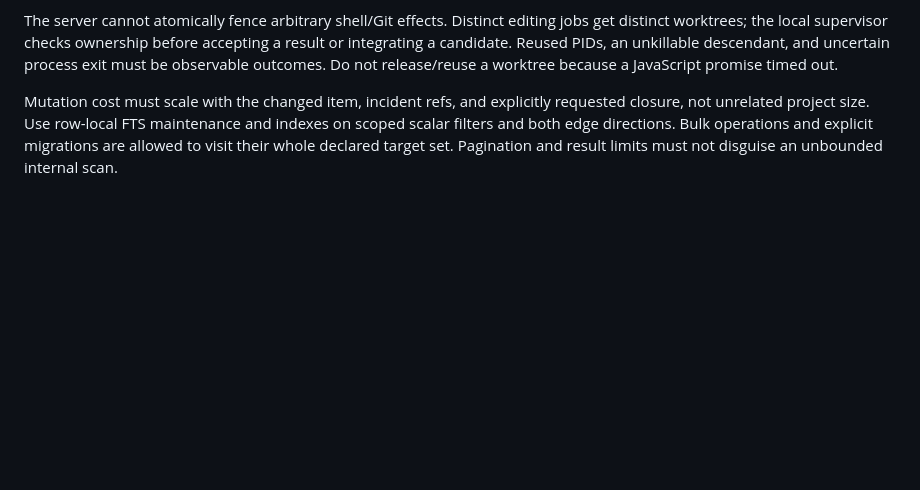
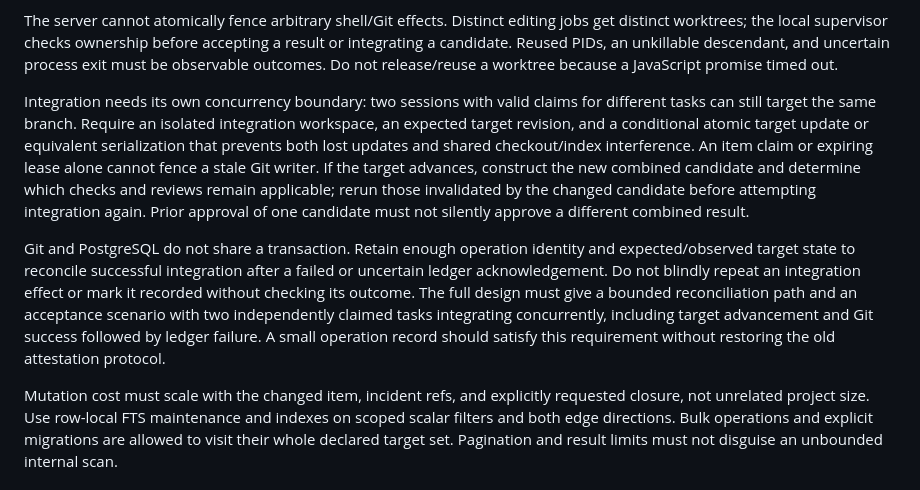
Before and after one commit to pshirshov/cq4, a Markdown page: docs/drafts/20260926-0957-cq-design-brief.md, the part around the change. Drawn GitHub-style; blank space fills up the shorter version.

Commit message:
docs: specify concurrent integration and reconciliation

```diff
--- a/docs/drafts/20260926-0957-cq-design-brief.md
+++ b/docs/drafts/20260926-0957-cq-design-brief.md
@@ -125,6 +125,10 @@ Recommended claim semantics:
 - Claims belong to the governing session/work group and remain held across worker, reviewer, and integration steps. The supervisor renews them until release or the group's deadline. Losing renewal stops acceptance and triggers cancellation within a declared bound. Leases never make an old process safe to reuse: its worktree stays isolated and quarantined until termination is confirmed.
 
 The server cannot atomically fence arbitrary shell/Git effects. Distinct editing jobs get distinct worktrees; the local supervisor checks ownership before accepting a result or integrating a candidate. Reused PIDs, an unkillable descendant, and uncertain process exit must be observable outcomes. Do not release/reuse a worktree because a JavaScript promise timed out.
+
+Integration needs its own concurrency boundary: two sessions with valid claims for different tasks can still target the same branch. Require an isolated integration workspace, an expected target revision, and a conditional atomic target update or equivalent serialization that prevents both lost updates and shared checkout/index interference. An item claim or expiring lease alone cannot fence a stale Git writer. If the target advances, construct the new combined candidate and determine which checks and reviews remain applicable; rerun those invalidated by the changed candidate before attempting integration again. Prior approval of one candidate must not silently approve a different combined result.
+
+Git and PostgreSQL do not share a transaction. Retain enough operation identity and expected/observed target state to reconcile successful integration after a failed or uncertain ledger acknowledgement. Do not blindly repeat an integration effect or mark it recorded without checking its outcome. The full design must give a bounded reconciliation path and an acceptance scenario with two independently claimed tasks integrating concurrently, including target advancement and Git success followed by ledger failure. A small operation record should satisfy this requirement without restoring the old attestation protocol.
 
 Mutation cost must scale with the changed item, incident refs, and explicitly requested closure, not unrelated project size. Use row-local FTS maintenance and indexes on scoped scalar filters and both edge directions. Bulk operations and explicit migrations are allowed to visit their whole declared target set. Pagination and result limits must not disguise an unbounded internal scan.
 
```
Also changed, not shown: docs/drafts/20260926-0957-cq-requirements-prompt.md (+3 -0 lines).
